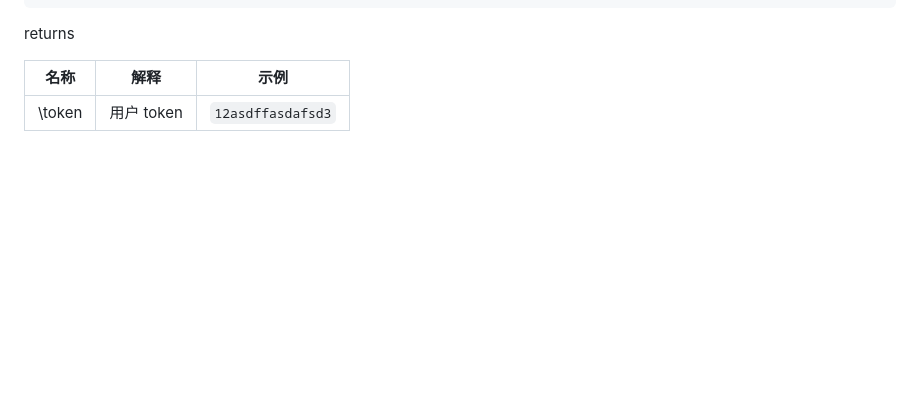
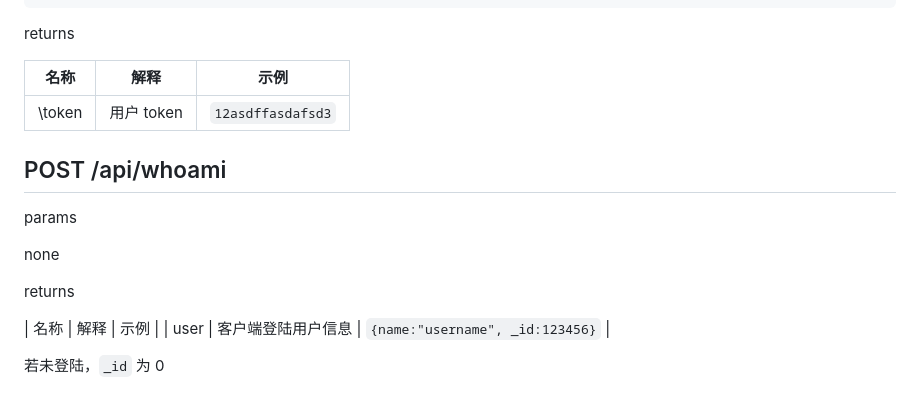
Before and after one commit to suxxsfe/ustc-app-store, a Markdown page: doc/api.md, the part around the change. Rendered like a GitHub page; blank space fills up the shorter version.

Commit message:
doc: whoami

```diff
--- a/doc/api.md
+++ b/doc/api.md
@@ -273,3 +273,16 @@ returns
 | 名称 | 解释 | 示例 |
 | ---- | ---- | ---- |
 | \token | 用户 token | `12asdffasdafsd3` |
+
+## POST /api/whoami
+
+params
+
+none
+
+returns
+
+| 名称 | 解释 | 示例 |
+| user | 客户端登陆用户信息 | `{name:"username", _id:123456}` |
+
+若未登陆，`_id` 为 0
```
